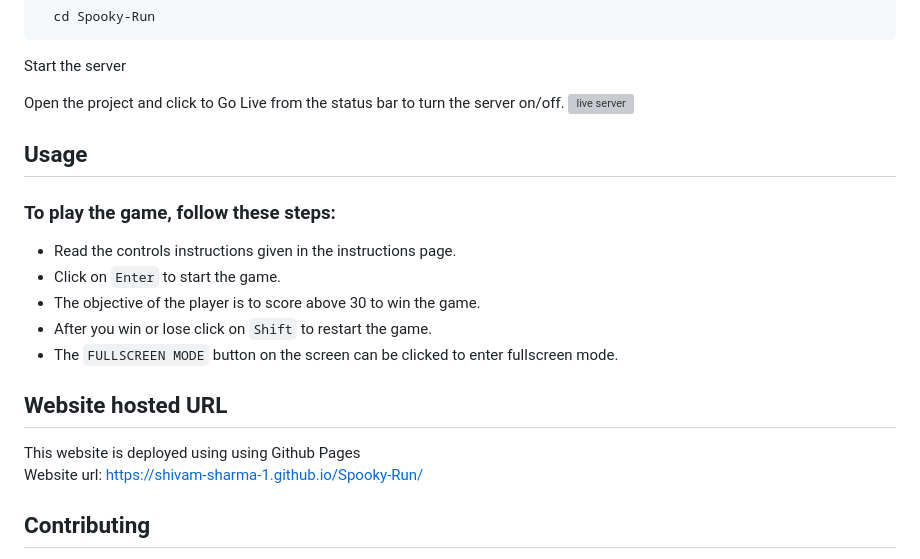
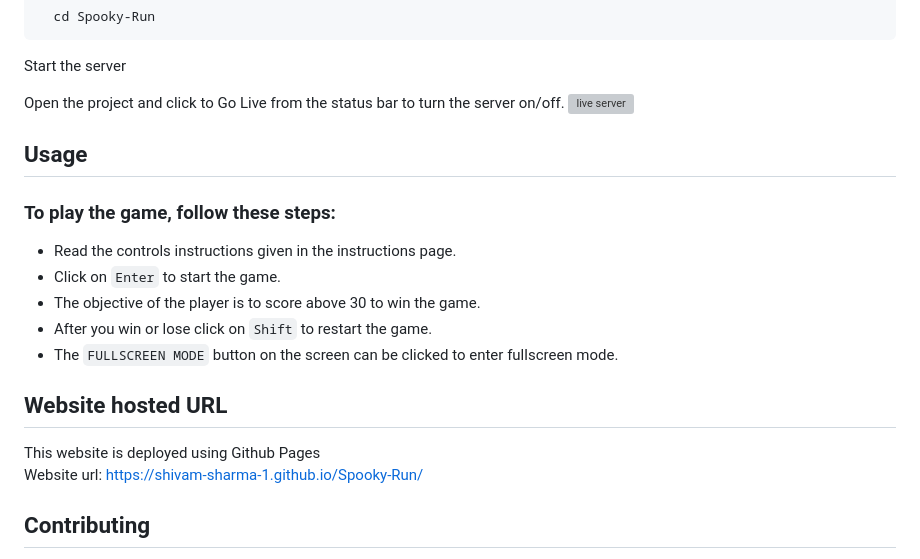
Before and after one commit to Shivam-Sharma-1/Spooky-Run, a Markdown page: README.md, the part around one of its changes. Drawn GitHub-style; grey boxes are pictures that could not be loaded.

```diff
--- a/README.md
+++ b/README.md
@@ -68,7 +69,7 @@ Open the project and click to Go Live from the status bar to turn the server on/
 
 ## Website hosted URL
 
-This website is deployed using using Github Pages
+This website is deployed using Github Pages
 Website url: https://shivam-sharma-1.github.io/Spooky-Run/
 
 ## Contributing
```
Also changed, not shown: other parts of README.md (+6 -5 lines).
